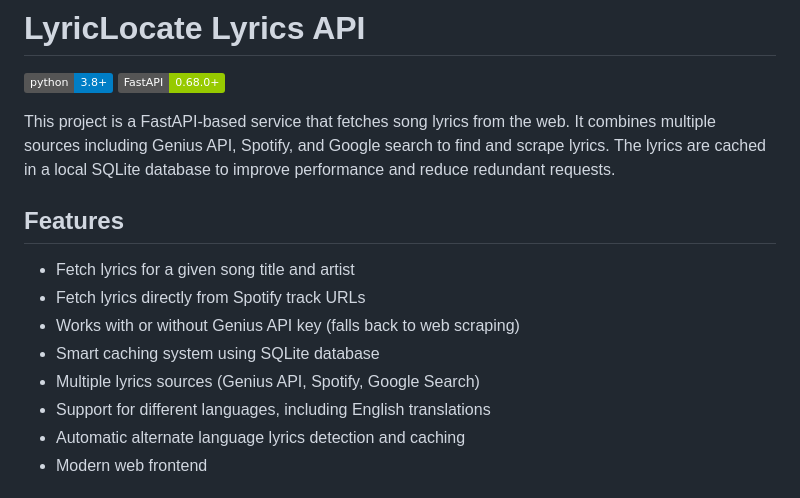
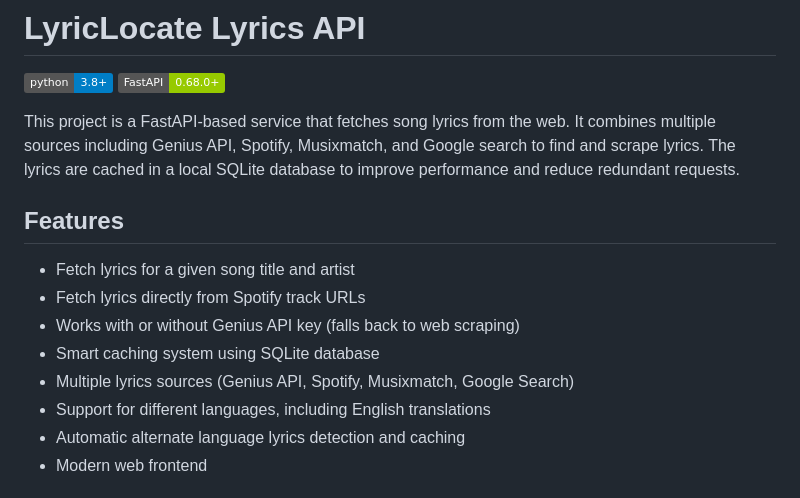
Before and after one commit to vwkyc/LyricLocate, a Markdown page: README.MD, the part around the change. Drawn GitHub-style; badges without logos.

```diff
--- a/README.MD
+++ b/README.MD
@@ -3,7 +3,7 @@
 [![Python 3.8+](https://img.shields.io/badge/python-3.8+-blue.svg)](https://www.python.org/downloads/)
 [![FastAPI](https://img.shields.io/badge/FastAPI-0.68.0+-green.svg)](https://fastapi.tiangolo.com)
 
-This project is a FastAPI-based service that fetches song lyrics from the web. It combines multiple sources including Genius API, Spotify, and Google search to find and scrape lyrics. The lyrics are cached in a local SQLite database to improve performance and reduce redundant requests.
+This project is a FastAPI-based service that fetches song lyrics from the web. It combines multiple sources including Genius API, Spotify, Musixmatch, and Google search to find and scrape lyrics. The lyrics are cached in a local SQLite database to improve performance and reduce redundant requests.
 
 ## Features
 
@@ -11,7 +11,7 @@ This project is a FastAPI-based service that fetches song lyrics from the web. I
 - Fetch lyrics directly from Spotify track URLs
 - Works with or without Genius API key (falls back to web scraping)
 - Smart caching system using SQLite database
-- Multiple lyrics sources (Genius API, Spotify, Google Search)
+- Multiple lyrics sources (Genius API, Spotify, Musixmatch, Google Search)
 - Support for different languages, including English translations
 - Automatic alternate language lyrics detection and caching
 - Modern web frontend
```
